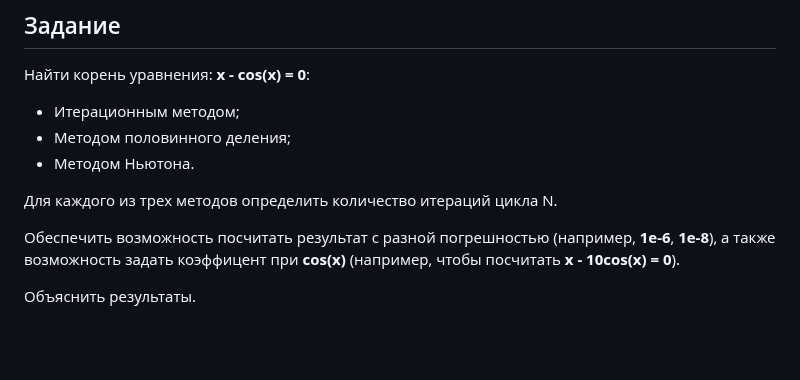
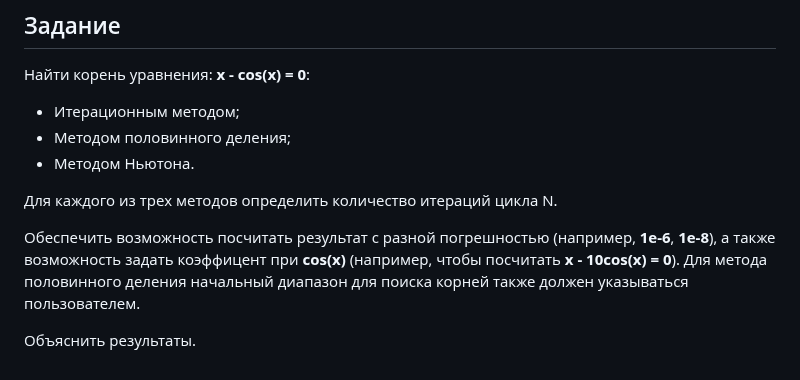
Before and after one commit to Arugaf/CS-IU5-Labs-2024, a Markdown page: README.md, the part around the change. Drawn GitHub-style; blank space fills up the shorter version.

Commit message:
fix h-method description

```diff
--- a/README.md
+++ b/README.md
@@ -103,6 +103,6 @@ git push --set-upstream origin lab_3
 
 Для каждого из трех методов определить количество итераций цикла N.
 
-Обеспечить возможность посчитать результат с разной погрешностью (например, **1e-6**, **1e-8**), а также возможность задать коэффицент при **cos(x)** (например, чтобы посчитать **x - 10cos(x) = 0**).
+Обеспечить возможность посчитать результат с разной погрешностью (например, **1e-6**, **1e-8**), а также возможность задать коэффицент при **cos(x)** (например, чтобы посчитать **x - 10cos(x) = 0**). Для метода половинного деления начальный диапазон для поиска корней также должен указываться пользователем.
 
 Объяснить результаты.
```
